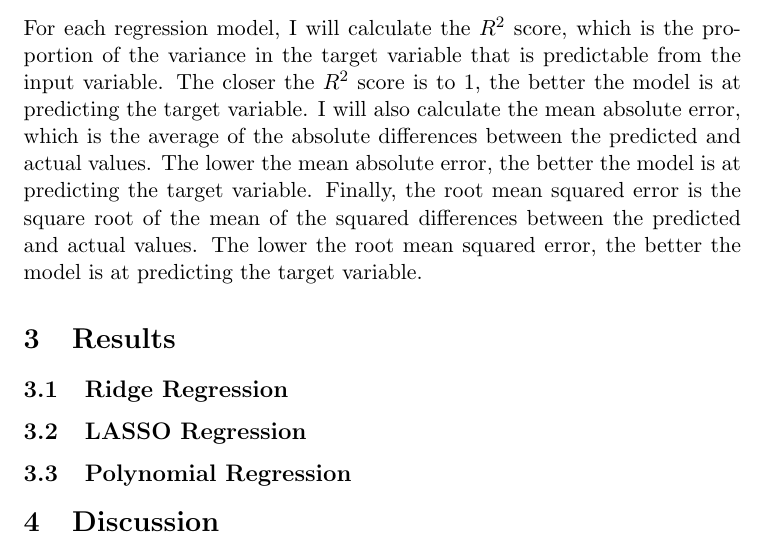
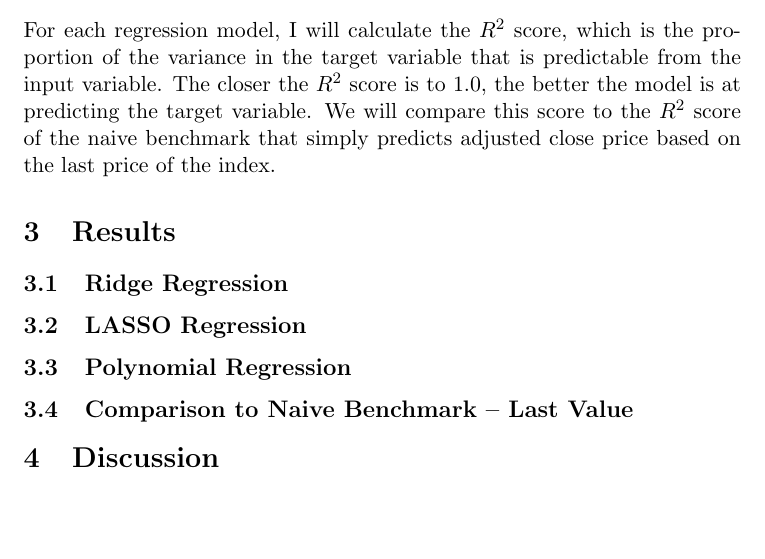
Before and after one commit to IsaacCheng9/stock-exchange-analysis, a LaTeX document (docs/main.tex): part of page 4 of 5, cut so that both start at the same text, the shorter picture padded with empty space. Compiled offline with pdfLaTeX.

Commit message:
Remove mention of MAE and RMSE

```diff
--- a/docs/main.tex
+++ b/docs/main.tex
@@ -72,7 +72,7 @@ LASSO regression is another regularised linear regression model that uses L1 reg
 Polynomial regression is a linear regression model that uses polynomial features to fit a non-linear relationship between the input and target variables.
 
 \subsection{Model Evaluation}
-For each regression model, I will calculate the $R^2$ score, which is the proportion of the variance in the target variable that is predictable from the input variable. The closer the $R^2$ score is to 1, the better the model is at predicting the target variable. I will also calculate the mean absolute error, which is the average of the absolute differences between the predicted and actual values. The lower the mean absolute error, the better the model is at predicting the target variable. Finally, the root mean squared error is the square root of the mean of the squared differences between the predicted and actual values. The lower the root mean squared error, the better the model is at predicting the target variable.
+For each regression model, I will calculate the $R^2$ score, which is the proportion of the variance in the target variable that is predictable from the input variable. The closer the $R^2$ score is to 1.0, the better the model is at predicting the target variable. We will compare this score to the $R^2$ score of the naive benchmark that simply predicts adjusted close price based on the last price of the index.
 
 \section{Results}
 \subsection{Ridge Regression}
@@ -80,6 +80,8 @@ For each regression model, I will calculate the $R^2$ score, which is the propor
 \subsection{LASSO Regression}
 
 \subsection{Polynomial Regression}
+
+\subsection{Comparison to Naive Benchmark -- Last Value}
 
 \section{Discussion}
 
```
Also changed, not shown: docs/main.pdf.
